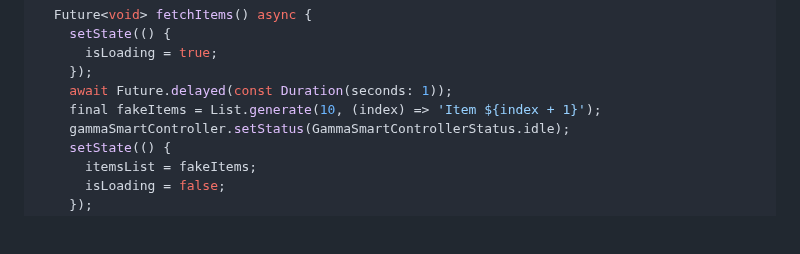
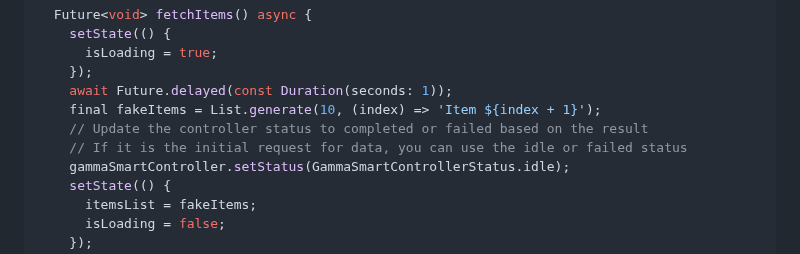
Before and after one commit to GammaTechMK/gamma_smart_pagination, a Markdown page: README.md, the part around the change. Rendered like a GitHub page; blank space fills up the shorter version.

Commit message:
updated info about idle status in the example app readme

```diff
--- a/README.md
+++ b/README.md
@@ -107,6 +107,8 @@ class _ExampleAppState extends State<ExampleApp> {
     });
     await Future.delayed(const Duration(seconds: 1));
     final fakeItems = List.generate(10, (index) => 'Item ${index + 1}');
+    // Update the controller status to completed or failed based on the result
+    // If it is the initial request for data, you can use the idle or failed status
     gammaSmartController.setStatus(GammaSmartControllerStatus.idle);
     setState(() {
       itemsList = fakeItems;
```
